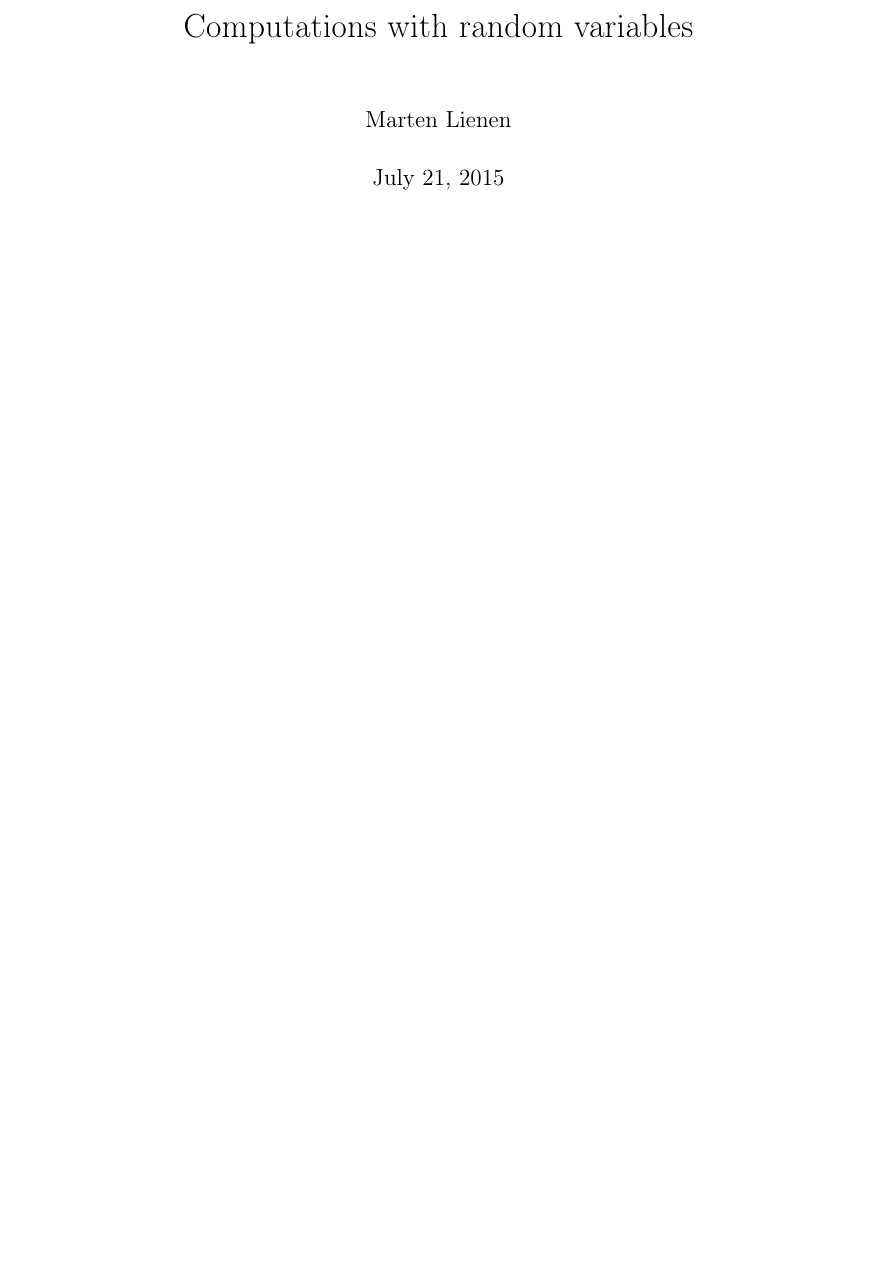
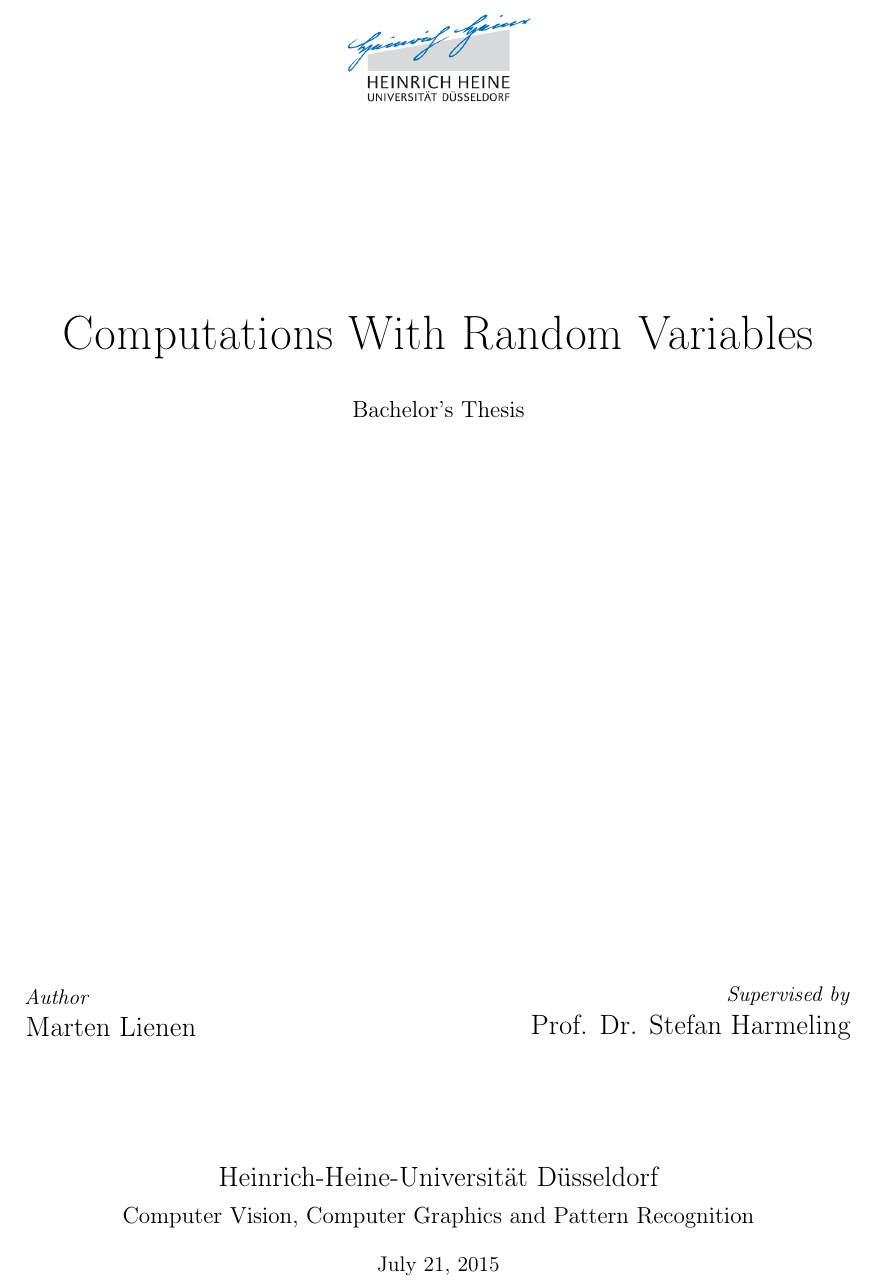
Before and after one commit to harmeling/hhu_marten_lienen_bsc, a LaTeX thesis (thesis.tex): part of page 1 of 12, cut at the place of the change, the shorter picture padded with empty space. Compiled offline with pdfLaTeX.

Commit message:
Design my own title page

```diff
--- a/thesis.tex
+++ b/thesis.tex
@@ -2,7 +2,6 @@
 \usepackage[utf8]{inputenc}
 \usepackage[T1]{fontenc}
 \usepackage{fixltx2e}
-\usepackage{graphicx}
 \usepackage{longtable}
 \usepackage{float}
 \usepackage{wrapfig}
@@ -13,6 +12,8 @@
 \usepackage{marvosym}
 \usepackage{wasysym}
 \usepackage{amssymb}
+
+\usepackage{graphicx}
 \usepackage[margin=3cm]{geometry}
 \usepackage{microtype}
 \usepackage[hidelinks]{hyperref}
@@ -28,13 +29,44 @@
 
 \addbibresource{references.bib}
 
-\author{Marten Lienen}
-\date{July 21, 2015}
-\title{Computations with random variables}
-
 \begin{document}
 
-\maketitle
+\begin{titlepage}
+  \begingroup
+  \begin{center}
+    \includegraphics[width=120pt]{thesis/logo}\\
+
+    \vspace{9em}
+
+    {\Huge Computations With Random Variables}\\
+    \vspace{2em}
+    {\large Bachelor's Thesis}\\
+    \vfill
+    \begin{minipage}{0.4\textwidth}
+      \begin{flushleft}
+        \emph{Author}\\
+        \vspace{0.3em}
+        {\Large Marten Lienen}
+      \end{flushleft}
+    \end{minipage}
+    \hfill
+    \begin{minipage}{0.4\textwidth}
+      \begin{flushright}
+        \emph{Supervised by}\\
+        \vspace{0.3em}
+        {\Large Prof. Dr. Stefan Harmeling}
+      \end{flushright}
+    \end{minipage}
+    \\
+    \vspace{6em}
+    {\Large Heinrich-Heine-Universität Düsseldorf}\\
+    \vspace{0.5em}
+    {\large Computer Vision, Computer Graphics and Pattern Recognition}\\
+    \vspace{1em}
+    July 21, 2015
+  \end{center}
+  \endgroup
+\end{titlepage}
 
 \cleardoublepage
 
```
Also changed, not shown: thesis/logo.jpg (added).
